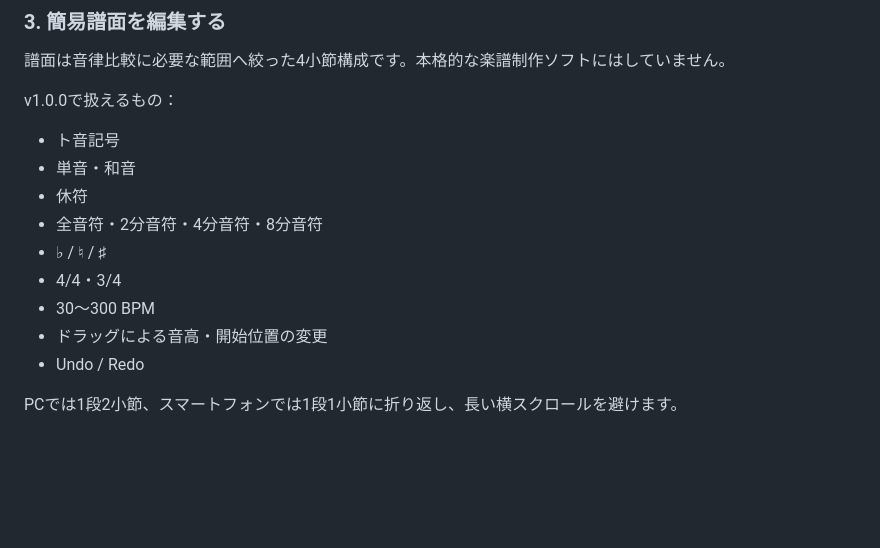
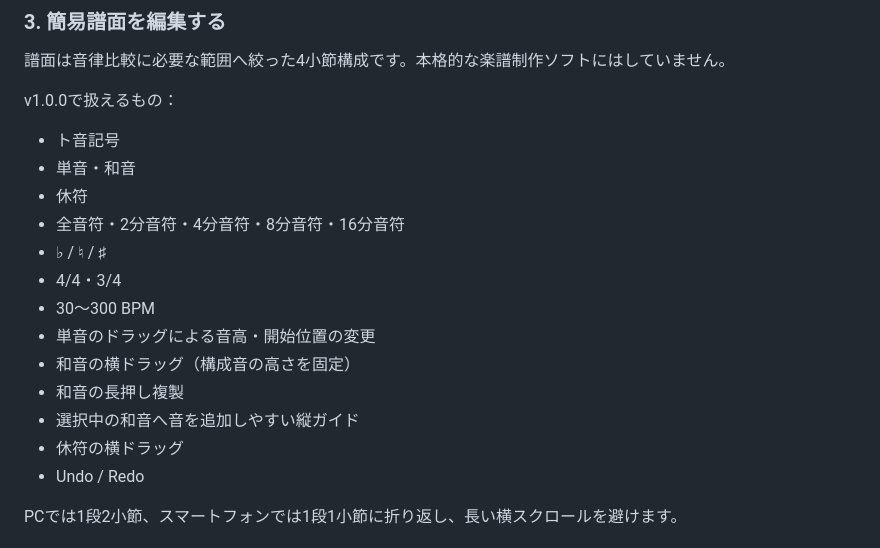
Before and after one commit to ttomohisa/htmlapps-tuning-compare, a Markdown page: README.ja.md, the part around one of its changes. GitHub-like rendering; blank space fills up the shorter version.

```diff
--- a/README.ja.md
+++ b/README.ja.md
@@ -85,11 +95,15 @@ v1.0.0で扱えるもの：
 - ト音記号
 - 単音・和音
 - 休符
-- 全音符・2分音符・4分音符・8分音符
+- 全音符・2分音符・4分音符・8分音符・16分音符
 - ♭ / ♮ / ♯
 - 4/4・3/4
 - 30〜300 BPM
-- ドラッグによる音高・開始位置の変更
+- 単音のドラッグによる音高・開始位置の変更
+- 和音の横ドラッグ（構成音の高さを固定）
+- 和音の長押し複製
+- 選択中の和音へ音を追加しやすい縦ガイド
+- 休符の横ドラッグ
 - Undo / Redo
 
 PCでは1段2小節、スマートフォンでは1段1小節に折り返し、長い横スクロールを避けます。
```
Also changed, not shown: other parts of README.ja.md (+14 -4 lines).
